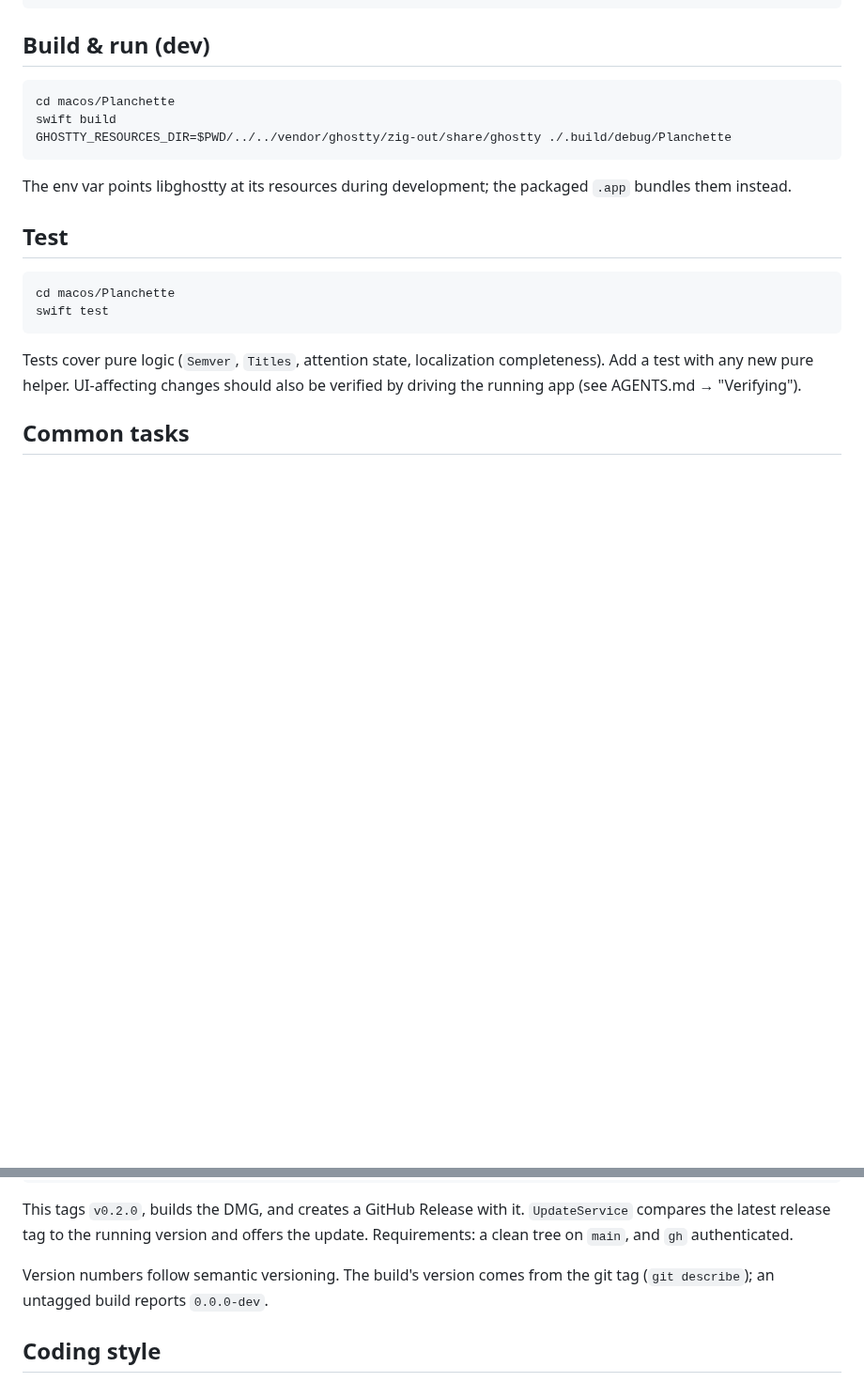
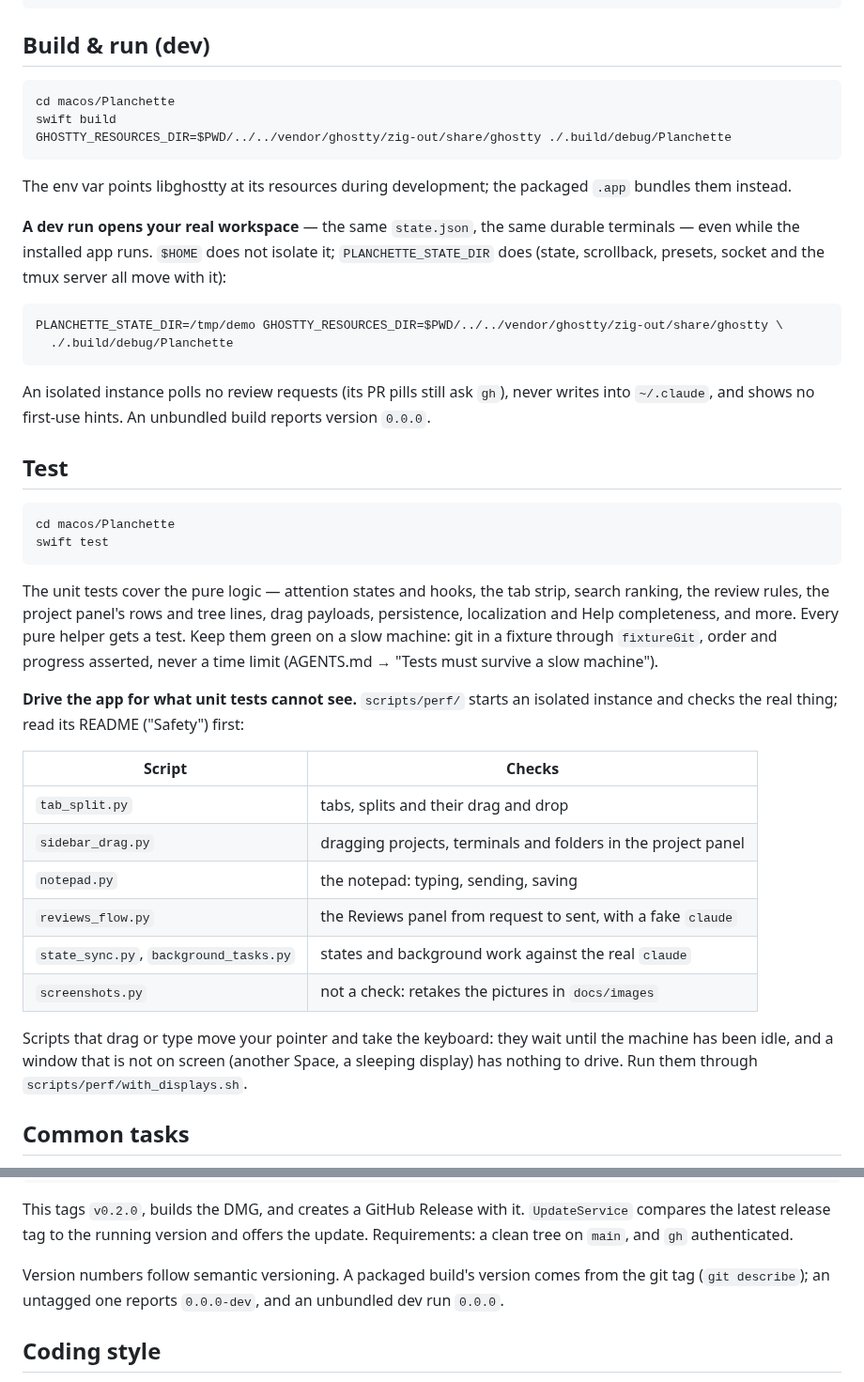
Before and after one commit to marcello-a/Planchette, a Markdown page: CONTRIBUTING.md, 2 parts joined by grey strips. Shown at 94% size. Drawn GitHub-style; blank space fills up the shorter version.

````diff
--- a/CONTRIBUTING.md
+++ b/CONTRIBUTING.md
@@ -42,6 +42,18 @@ GHOSTTY_RESOURCES_DIR=$PWD/../../vendor/ghostty/zig-out/share/ghostty ./.build/d
 The env var points libghostty at its resources during development; the packaged
 `.app` bundles them instead.
 
+**A dev run opens your real workspace** — the same `state.json`, the same durable terminals —
+even while the installed app runs. `$HOME` does not isolate it; `PLANCHETTE_STATE_DIR` does
+(state, scrollback, presets, socket and the tmux server all move with it):
+
+```sh
+PLANCHETTE_STATE_DIR=/tmp/demo GHOSTTY_RESOURCES_DIR=$PWD/../../vendor/ghostty/zig-out/share/ghostty \
+  ./.build/debug/Planchette
+```
+
+An isolated instance polls no review requests (its PR pills still ask `gh`), never
+writes into `~/.claude`, and shows no first-use hints. An unbundled build reports version `0.0.0`.
+
 ## Test
 
 ```sh
@@ -49,9 +61,28 @@ cd macos/Planchette
 swift test
 ```
 
-Tests cover pure logic (`Semver`, `Titles`, attention state, localization
-completeness). Add a test with any new pure helper. UI-affecting changes should
-also be verified by driving the running app (see AGENTS.md → "Verifying").
+The unit tests cover the pure logic — attention states and hooks, the tab strip,
+search ranking, the review rules, the project panel's rows and tree lines, drag
+payloads, persistence, localization and Help completeness, and more. Every pure
+helper gets a test. Keep them green on a slow machine: git in a fixture through
+`fixtureGit`, order and progress asserted, never a time limit (AGENTS.md →
+"Tests must survive a slow machine").
+
+**Drive the app for what unit tests cannot see.** `scripts/perf/` starts an
+isolated instance and checks the real thing; read its README ("Safety") first:
+
+| Script | Checks |
+|---|---|
+| `tab_split.py` | tabs, splits and their drag and drop |
+| `sidebar_drag.py` | dragging projects, terminals and folders in the project panel |
+| `notepad.py` | the notepad: typing, sending, saving |
+| `reviews_flow.py` | the Reviews panel from request to sent, with a fake `claude` |
+| `state_sync.py`, `background_tasks.py` | states and background work against the real `claude` |
+| `screenshots.py` | not a check: retakes the pictures in `docs/images` |
+
+Scripts that drag or type move your pointer and take the keyboard: they wait until the
+machine has been idle, and a window that is not on screen (another Space, a sleeping
+display) has nothing to drive. Run them through `scripts/perf/with_displays.sh`.
 
 ## Common tasks
 
@@ -142,8 +199,9 @@ This tags `v0.2.0`, builds the DMG, and creates a GitHub Release with it.
 `UpdateService` compares the latest release tag to the running version and
 offers the update. Requirements: a clean tree on `main`, and `gh` authenticated.
 
-Version numbers follow semantic versioning. The build's version comes from the
-git tag (`git describe`); an untagged build reports `0.0.0-dev`.
+Version numbers follow semantic versioning. A packaged build's version comes from
+the git tag (`git describe`); an untagged one reports `0.0.0-dev`, and an unbundled
+dev run `0.0.0`.
 
 ## Coding style
 
````
Also changed, not shown: other parts of CONTRIBUTING.md (+30 -4 lines), README.md (+8 -4 lines), docs/images/cluster.png, docs/images/detail-levels.png, docs/images/folder.png, docs/images/overview.png, 1 other file.
